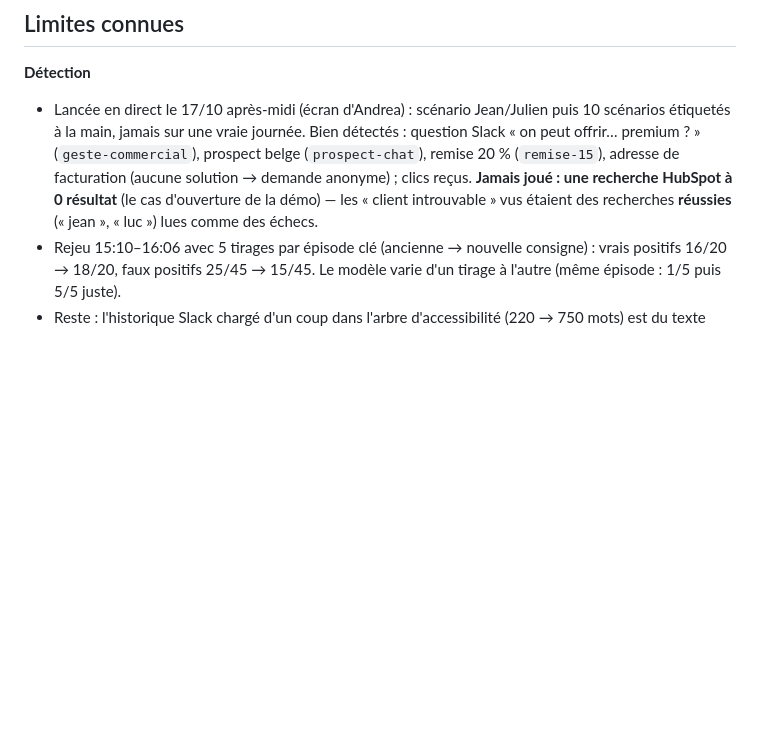
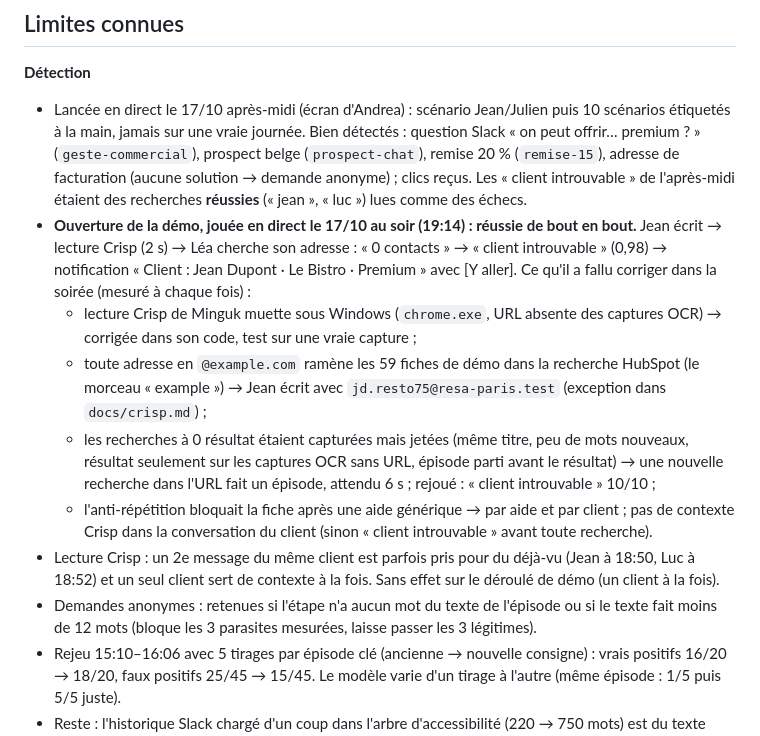
Before and after one commit to achansel/HackathonScreenpipe, a Markdown page: andrea/ETAT.md, the part around the change. Rendered like a GitHub page; blank space fills up the shorter version.

Commit message:
demo.md and ETAT: the opening works end to end (rehearsed 19:14), exact steps and pre-checks, evening fixes and remaining limits
Co-Authored-By: Claude Opus 5.5 <noreply@anthropic.com>

```diff
--- a/andrea/ETAT.md
+++ b/andrea/ETAT.md
@@ -42,7 +42,14 @@ Secrets **hors dépôt**, droits 600 : `~/.config/screenpipe/env` (jeton), `~/.c
 ## Limites connues
 
 **Détection**
-- Lancée en direct le 17/10 après-midi (écran d'Andrea) : scénario Jean/Julien puis 10 scénarios étiquetés à la main, jamais sur une vraie journée. Bien détectés : question Slack « on peut offrir… premium ? » (`geste-commercial`), prospect belge (`prospect-chat`), remise 20 % (`remise-15`), adresse de facturation (aucune solution → demande anonyme) ; clics reçus. **Jamais joué : une recherche HubSpot à 0 résultat** (le cas d'ouverture de la démo) — les « client introuvable » vus étaient des recherches **réussies** (« jean », « luc ») lues comme des échecs.
+- Lancée en direct le 17/10 après-midi (écran d'Andrea) : scénario Jean/Julien puis 10 scénarios étiquetés à la main, jamais sur une vraie journée. Bien détectés : question Slack « on peut offrir… premium ? » (`geste-commercial`), prospect belge (`prospect-chat`), remise 20 % (`remise-15`), adresse de facturation (aucune solution → demande anonyme) ; clics reçus. Les « client introuvable » de l'après-midi étaient des recherches **réussies** (« jean », « luc ») lues comme des échecs.
+- **Ouverture de la démo, jouée en direct le 17/10 au soir (19:14) : réussie de bout en bout.** Jean écrit → lecture Crisp (2 s) → Léa cherche son adresse : « 0 contacts » → « client introuvable » (0,98) → notification « Client : Jean Dupont · Le Bistro · Premium » avec [Y aller]. Ce qu'il a fallu corriger dans la soirée (mesuré à chaque fois) :
+  - lecture Crisp de Minguk muette sous Windows (`chrome.exe`, URL absente des captures OCR) → corrigée dans son code, test sur une vraie capture ;
+  - toute adresse en `@example.com` ramène les 59 fiches de démo dans la recherche HubSpot (le morceau « example ») → Jean écrit avec `jd.resto75@resa-paris.test` (exception dans `docs/crisp.md`) ;
+  - les recherches à 0 résultat étaient capturées mais jetées (même titre, peu de mots nouveaux, résultat seulement sur les captures OCR sans URL, épisode parti avant le résultat) → une nouvelle recherche dans l'URL fait un épisode, attendu 6 s ; rejoué : « client introuvable » 10/10 ;
+  - l'anti-répétition bloquait la fiche après une aide générique → par aide et par client ; pas de contexte Crisp dans la conversation du client (sinon « client introuvable » avant toute recherche).
+- Lecture Crisp : un 2e message du même client est parfois pris pour du déjà-vu (Jean à 18:50, Luc à 18:52) et un seul client sert de contexte à la fois. Sans effet sur le déroulé de démo (un client à la fois).
+- Demandes anonymes : retenues si l'étape n'a aucun mot du texte de l'épisode ou si le texte fait moins de 12 mots (bloque les 3 parasites mesurées, laisse passer les 3 légitimes).
 - Rejeu 15:10–16:06 avec 5 tirages par épisode clé (ancienne → nouvelle consigne) : vrais positifs 16/20 → 18/20, faux positifs 25/45 → 15/45. Le modèle varie d'un tirage à l'autre (même épisode : 1/5 puis 5/5 juste).
 - Reste : l'historique Slack chargé d'un coup dans l'arbre d'accessibilité (220 → 750 mots) est du texte vraiment nouveau ; s'il contient une question (de l'utilisateur ou d'un collègue), le modèle peut la qualifier. Donner le nom de l'utilisateur au modèle a été essayé : il perd alors les messages consécutifs sans nom (remise 5/5 → 0/5), écarté.
 - L'OCR attribue parfois à une fenêtre du texte d'une autre (mesuré : texte de la fenêtre Claude dans une fenêtre Crisp ou Slack).
```
Also changed, not shown: andrea/docs/demo.md (+3 -1 lines).
